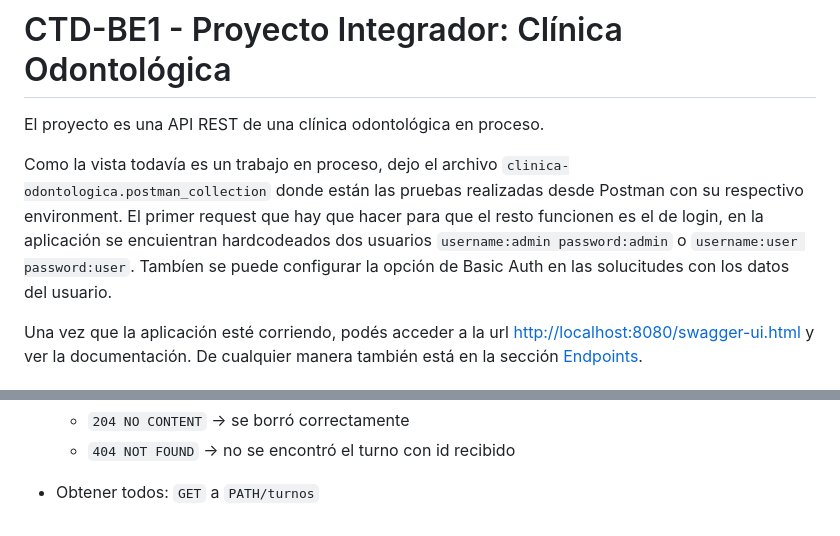
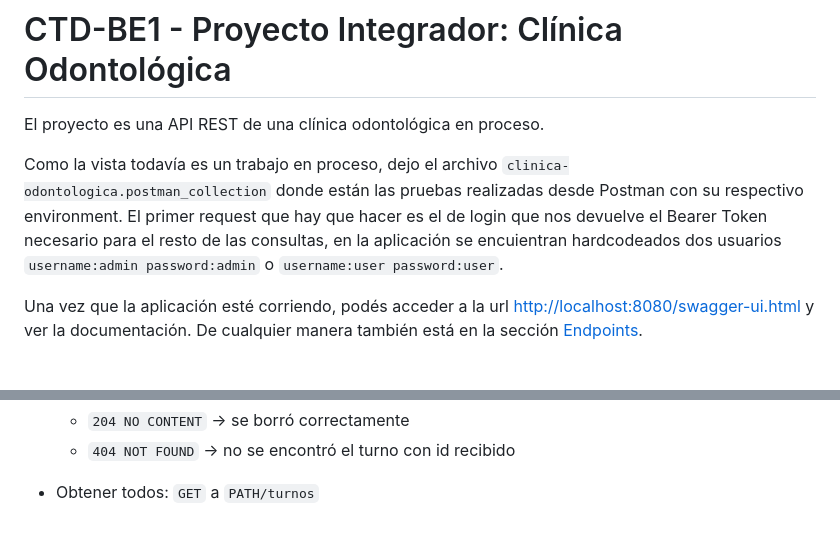
Before and after one commit to lucasgustavodiaz/BE1-Clinica-Dental-Integrador-JWT, a Markdown page: README.md, 2 parts joined by grey strips. Rendered like a GitHub page.

```diff
--- a/README.md
+++ b/README.md
@@ -7,7 +7,7 @@
 El proyecto es una API REST de una clínica odontológica en proceso.
 
 Como la vista todavía es un trabajo en proceso, dejo el archivo `clinica-odontologica.postman_collection` donde están las pruebas realizadas desde Postman con su respectivo environment.
-El primer request que hay que hacer para que el resto funcionen es el de login, en la aplicación se encuientran hardcodeados dos usuarios `username:admin password:admin` o `username:user password:user`. Tambíen se puede configurar la opción de Basic Auth en las solucitudes con los datos del usuario.
+El primer request que hay que hacer es el de login que nos devuelve el Bearer Token necesario para el resto de las consultas, en la aplicación se encuientran hardcodeados dos usuarios `username:admin password:admin` o `username:user password:user`.
 
 Una vez que la aplicación esté corriendo, podés acceder a la url [http://localhost:8080/swagger-ui.html](http://localhost:8080/swagger-ui.html)
 y ver la documentación. De cualquier manera también está en la sección [Endpoints](#endpoints).
@@ -165,8 +165,8 @@ java -jar ClinicaOdontologica.jar
 - Obtener todos: `GET` a `PATH/turnos`
 
 [github-shield]: https://img.shields.io/badge/GitHub-lucasgustavodiaz-blue?logo=github&style=flat
-[github-url]: https://github.com/lucasgustavodiaz/BE1-Clinica-Dental-Integrador
-[build-shield]: https://app.travis-ci.com/lucasgustavodiaz/BE1-Clinica-Dental-Integrador.svg?branch=main&status=passed
-[build-url]: https://app.travis-ci.com/github/lucasgustavodiaz/BE1-Clinica-Dental-Integrador
-[codacy-shield]: https://app.codacy.com/project/badge/Grade/a9e0e2a01d934f1b8a2f2f46320d4539
-[codacy-url]: https://app.codacy.com/gh/lucasgustavodiaz/BE1-Clinica-Dental-Integrador/dashboard?utm_source=gh&utm_medium=referral&utm_content=&utm_campaign=Badge_grade
+[github-url]: https://github.com/lucasgustavodiaz/BE1-Clinica-Dental-Integrador-JWT
+[build-shield]: https://app.travis-ci.com/lucasgustavodiaz/BE1-Clinica-Dental-Integrador-JWT.svg?branch=main&status=passed
+[build-url]: https://app.travis-ci.com/github/lucasgustavodiaz/BE1-Clinica-Dental-Integrador-JWT
+[codacy-shield]: https://app.codacy.com/project/badge/Grade/81df3364555e41d884de56ce0c258abd
+[codacy-url]: https://app.codacy.com/gh/lucasgustavodiaz/BE1-Clinica-Dental-Integrador-JWT/dashboard?utm_source=gh&utm_medium=referral&utm_content=&utm_campaign=Badge_grade
```
